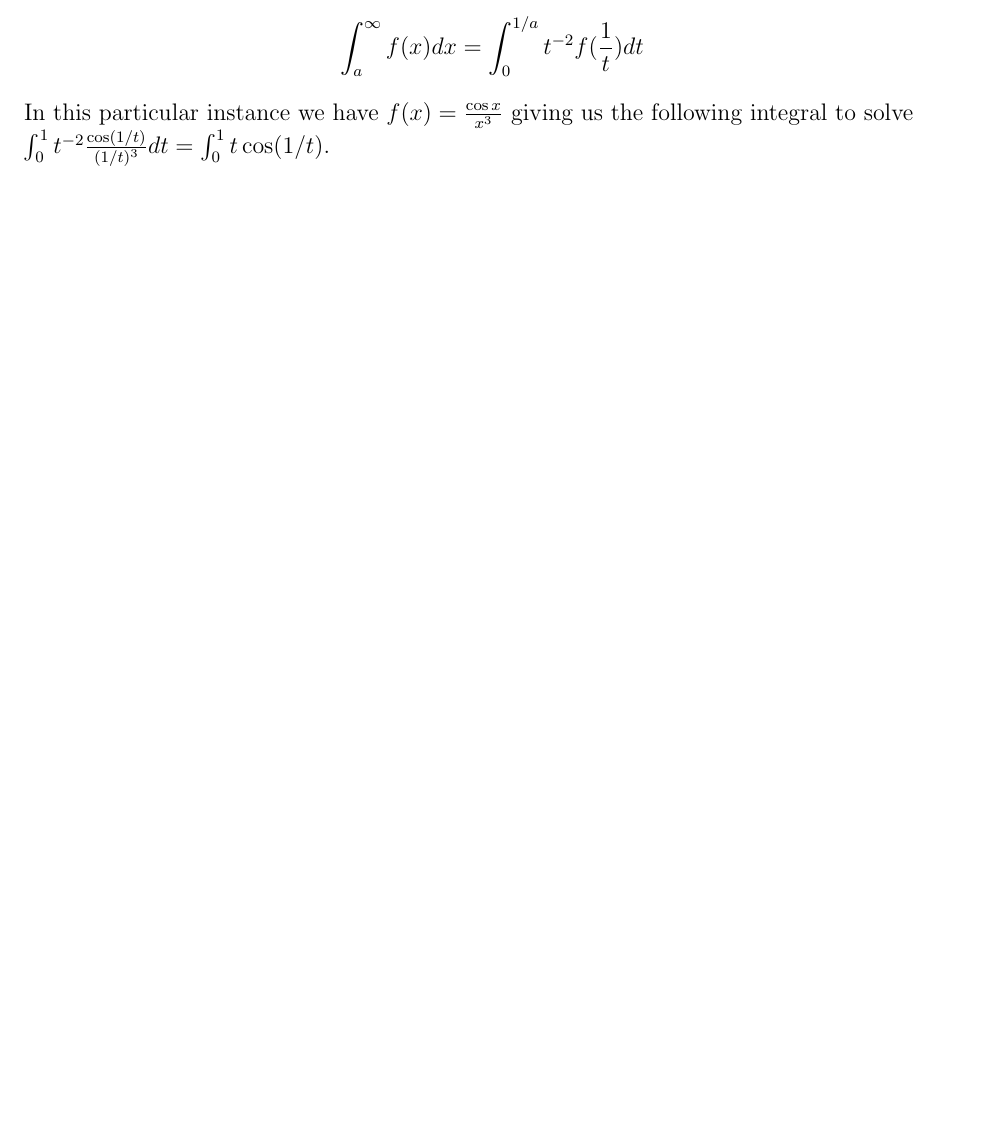
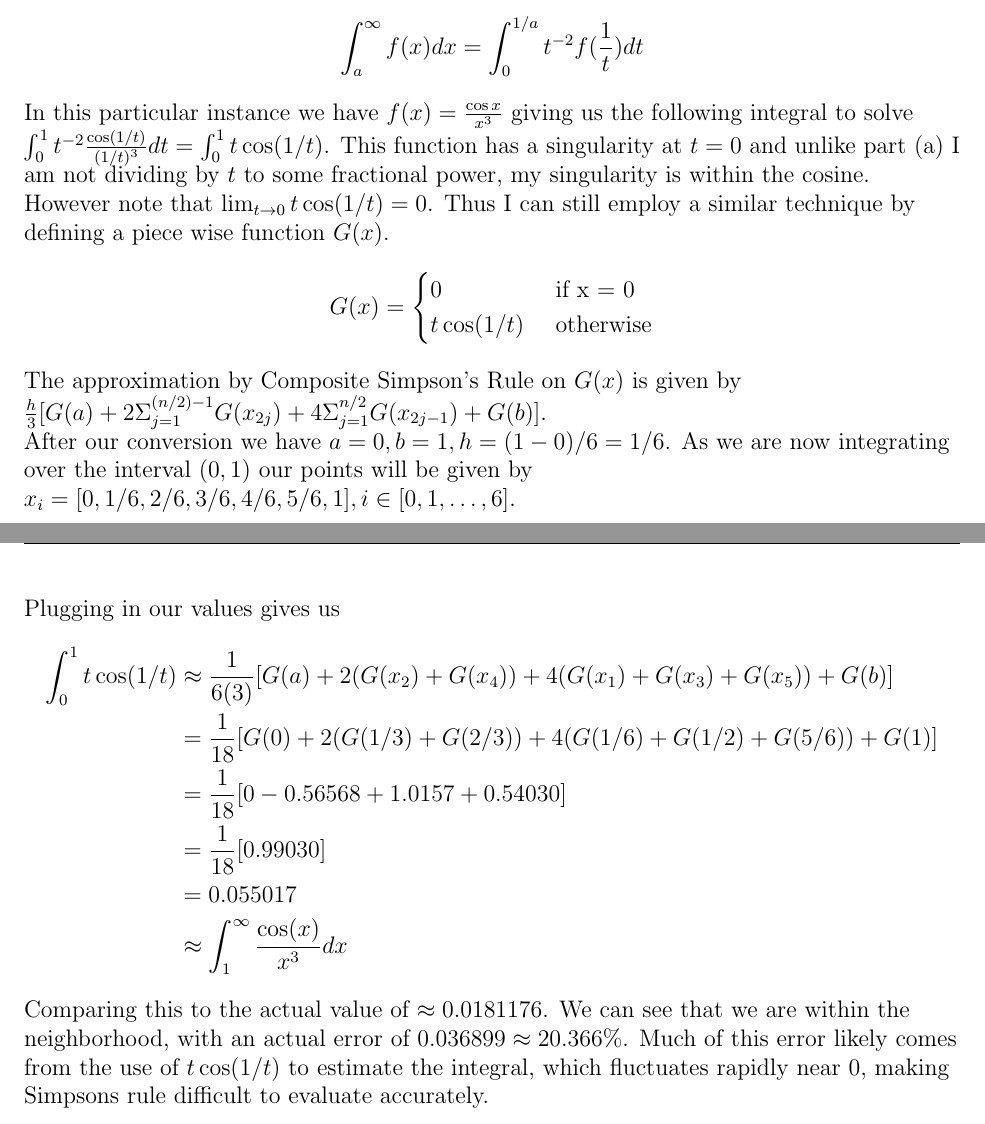
Before and after one commit to imalerich/math373, a LaTeX problem sheet (hw04/imm-hw04.tex): part of page 10 of 16 before the commit and two parts of pages 10 and 11 of 17 after it, the two joined at a grey line, cut so that both start at the same text, the shorter picture padded with empty space. The pictures show the PDF file hw04/imm-hw04.pdf that the author committed with the source.

Commit message:
and done

```diff
--- a/hw04/imm-hw04.tex
+++ b/hw04/imm-hw04.tex
@@ -430,7 +430,41 @@
 		$$
 		In this particular instance we have $f(x) = \frac{\cos x}{x^3}$ giving
 		us the following integral to solve $\int_0^1 t^{-2}\frac{\cos(1/t)}{(1/t)^3} dt =
-		\int_0^1 t\cos (1/t)$.
+		\int_0^1 t\cos (1/t)$. This function has a singularity at $t=0$ and unlike part (a)
+		I am not dividing by $t$ to some fractional power, my singularity is within the cosine.
+		However note that $\lim_{t\rightarrow 0} t\cos(1/t) = 0$. Thus I can still employ
+		a similar technique by defining a piece wise function $G(x)$.
+		$$
+			G(x) = \begin{cases}
+				0 & \text{ if x = 0 } \\
+				t\cos (1/t) & \text{ otherwise} \\
+			\end{cases}
+		$$
+
+		\bigbreak
+		The approximation by Composite Simpson's Rule on $G(x)$ is given by
+		$\frac{h}{3}[G(a) + 2\Sigma_{j=1}^{(n/2)-1}G(x_{2j}) + 4\Sigma_{j=1}^{n/2}G(x_{2j-1}) + G(b)]$.
+		\\ After our conversion we have $a=0, b=1, h=(1-0)/6 = 1/6$.
+		As we are now integrating over the interval $(0,1)$ our points will be given by
+		$x_i = [0, 1/6, 2/6, 3/6, 4/6, 5/6, 1], i \in [0,1,\ldots,6]$.
+		\clearpage
+		Plugging in our values gives us
+		\begin{align*}
+			\int_0^1 t\cos (1/t) &\approx
+				\frac{1}{6(3)}[G(a) + 2(G(x_2) + G(x_4))
+				+ 4(G(x_1) + G(x_3) + G(x_5)) + G(b)] \\
+			&= \frac{1}{18}[G(0) + 2(G(1/3) + G(2/3))
+				+ 4(G(1/6) + G(1/2) + G(5/6)) + G(1)] \\
+			&= \frac{1}{18}[0 - 0.56568
+				+ 1.0157 + 0.54030] \\
+			&= \frac{1}{18}[0.99030] \\
+			&= 0.055017 \\
+			&\approx \int_1^{\infty} \frac{\cos(x)}{x^3}dx
+		\end{align*}
+		Comparing this to the actual value of $\approx 0.0181176$. We can see that we
+		are within the neighborhood, with an actual error of $0.036899 \approx 20.366\%$.
+		Much of this error likely comes from the use of $t\cos(1/t)$ to estimate the integral,
+		which fluctuates rapidly near 0, making Simpsons rule difficult to evaluate accurately.
 
 %% Problem 5
 \problem{} (30 points)
```
Also changed, not shown: hw04/imm-hw04.pdf.
